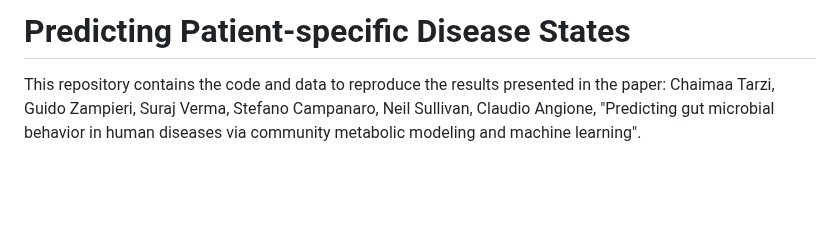
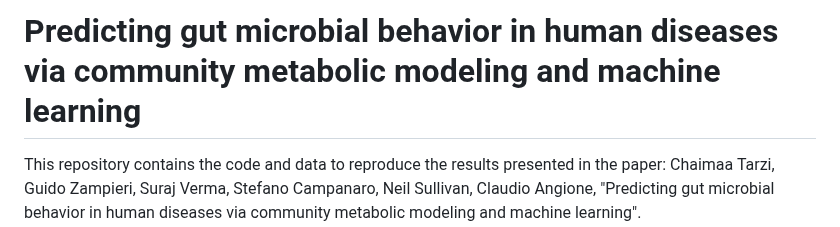
Before and after one commit to Angione-Lab/Predicting-gut-microbial-behavior-in-human-diseases-via-community-metabolic-modeling-and-ML, a Markdown page: README.md, the part around the change. Drawn GitHub-style; blank space fills up the shorter version.

```diff
--- a/README.md
+++ b/README.md
@@ -1,4 +1,4 @@
-<h1> Predicting Patient-specific Disease States </h1>
+<h1> Predicting gut microbial behavior in human diseases via community metabolic modeling and machine learning </h1>
 This repository contains the code and data to reproduce the results presented in the paper: Chaimaa Tarzi, Guido Zampieri, Suraj Verma, Stefano Campanaro, Neil Sullivan, Claudio Angione, "Predicting gut microbial behavior in human diseases via community metabolic modeling and machine learning". </br></br>
 
 <p>This project focuses on developing a pipeline involving pairwise genome-scale metabolic modeling, statistical analysis, and machine learning to predict patient-specific disease states. Initially, genome-scale metabolic models are constructed and curated using CarveMe and ModelPolisher, followed by pairwise reconstruction to analyze species interactions within microbial communities. </br></br>
```
